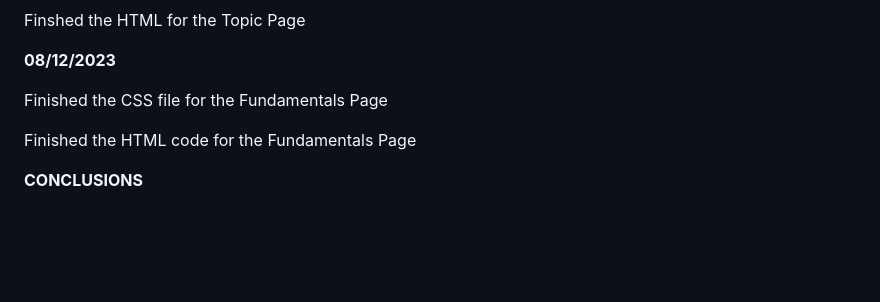
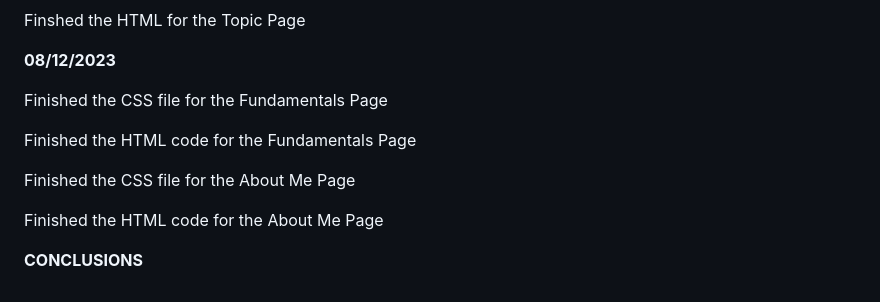
Before and after one commit to sammaadaniel30/practical2.sama.clemente.io, a Markdown page: README.md, the part around the change. Drawn GitHub-style; blank space fills up the shorter version.

Commit message:
Updated README.md (About Me Page)

```diff
--- a/README.md
+++ b/README.md
@@ -128,4 +128,8 @@ Finished the CSS file for the Fundamentals Page
 
 Finished the HTML code for the Fundamentals Page
 
+Finished the CSS file for the About Me Page
+
+Finished the HTML code for the About Me Page
+
 **CONCLUSIONS**
```
